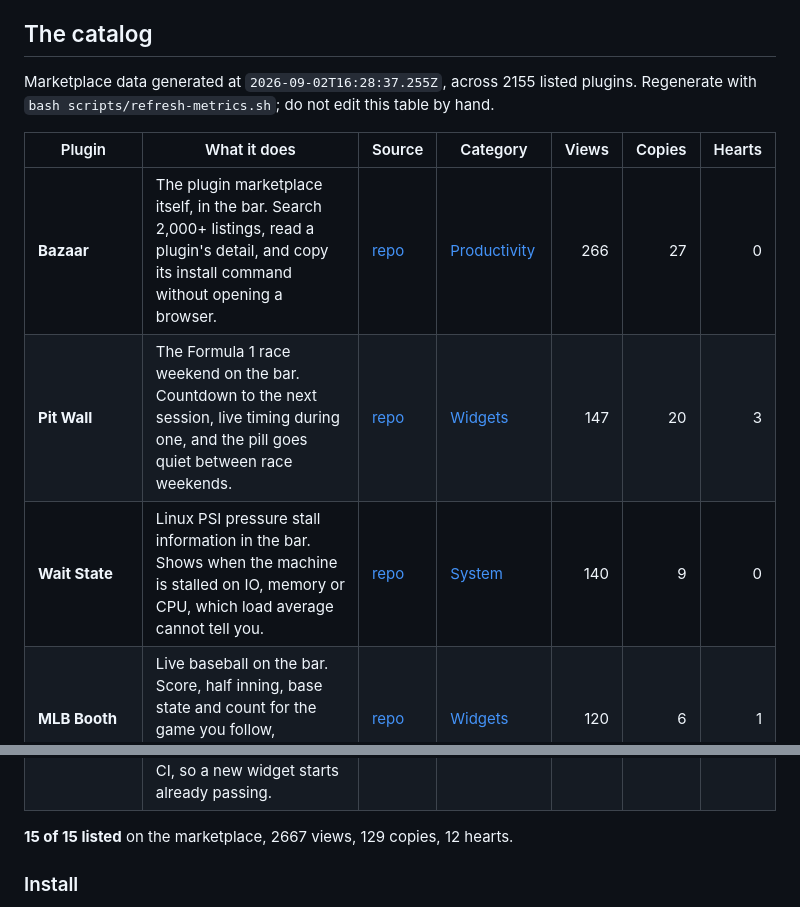
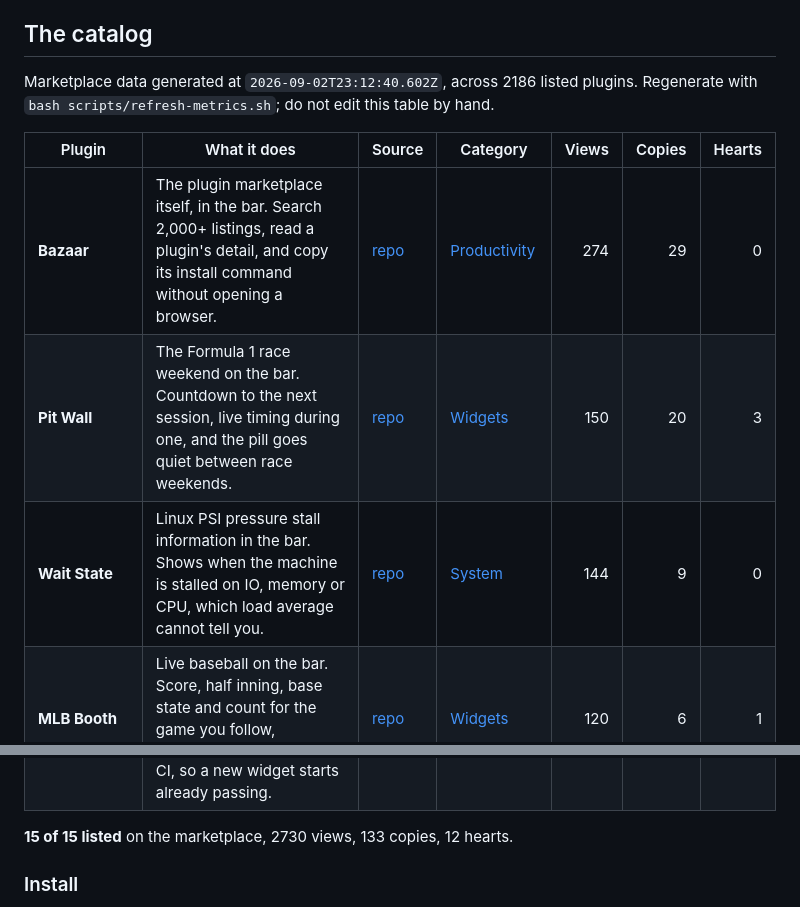
Before and after one commit to intent-solutions-io/omarchy-plugins, a Markdown page: README.md, 2 parts joined by grey strips. Drawn GitHub-style.

```diff
--- a/README.md
+++ b/README.md
@@ -24,11 +24,11 @@ This repository is the **Intent Solutions organization landing page** for the Om
 ## The catalog
 
 <!-- METRICS:START -->
-Marketplace data generated at `2026-09-02T16:28:37.255Z`, across 2155 listed plugins. Regenerate with `bash scripts/refresh-metrics.sh`; do not edit this table by hand.
+Marketplace data generated at `2026-09-02T23:12:40.602Z`, across 2186 listed plugins. Regenerate with `bash scripts/refresh-metrics.sh`; do not edit this table by hand.
 
 | Plugin | What it does | Source | Category | Views | Copies | Hearts |
 | --- | --- | --- | --- | --: | --: | --: |
-| **Bazaar** | The plugin marketplace itself, in the bar. Search 2,000+ listings, read a plugin's detail, and copy its install command without opening a browser. | [repo](https://github.com/jeremylongshore/omarchy-bazaar-entry) | [Productivity](https://omarchyplugins.com/plugin.html?id=io.github.jeremylongshore.bazaar) | 266 | 27 | 0 |
-| **Pit Wall** | The Formula 1 race weekend on the bar. Countdown to the next session, live timing during one, and the pill goes quiet between race weekends. | [repo](https://github.com/jeremylongshore/omarchy-pit-wall-entry) | [Widgets](https://omarchyplugins.com/plugin.html?id=io.github.jeremylongshore.pit-wall) | 147 | 20 | 3 |
-| **Wait State** | Linux PSI pressure stall information in the bar. Shows when the machine is stalled on IO, memory or CPU, which load average cannot tell you. | [repo](https://github.com/jeremylongshore/omarchy-wait-state-entry) | [System](https://omarchyplugins.com/plugin.html?id=io.github.jeremylongshore.wait-state) | 140 | 9 | 0 |
+| **Bazaar** | The plugin marketplace itself, in the bar. Search 2,000+ listings, read a plugin's detail, and copy its install command without opening a browser. | [repo](https://github.com/jeremylongshore/omarchy-bazaar-entry) | [Productivity](https://omarchyplugins.com/plugin.html?id=io.github.jeremylongshore.bazaar) | 274 | 29 | 0 |
+| **Pit Wall** | The Formula 1 race weekend on the bar. Countdown to the next session, live timing during one, and the pill goes quiet between race weekends. | [repo](https://github.com/jeremylongshore/omarchy-pit-wall-entry) | [Widgets](https://omarchyplugins.com/plugin.html?id=io.github.jeremylongshore.pit-wall) | 150 | 20 | 3 |
+| **Wait State** | Linux PSI pressure stall information in the bar. Shows when the machine is stalled on IO, memory or CPU, which load average cannot tell you. | [repo](https://github.com/jeremylongshore/omarchy-wait-state-entry) | [System](https://omarchyplugins.com/plugin.html?id=io.github.jeremylongshore.wait-state) | 144 | 9 | 0 |
 | **MLB Booth** | Live baseball on the bar. Score, half inning, base state and count for the game you follow, collapsing to nothing on an off day. | [repo](https://github.com/jeremylongshore/omarchy-mlb-booth-entry) | [Widgets](https://omarchyplugins.com/plugin.html?id=io.github.jeremylongshore.mlb-booth) | 120 | 6 | 1 |
@@ -46,6 +46,6 @@ Marketplace data generated at `2026-09-02T16:28:37.255Z`, across 2155 listed plu
 | **Widget Template** | The skeleton every entry above is built from. BarWidget, Panel, a node-testable Model.js, the 12-gate pre-submit lane and CI, so a new widget starts already passing. | [repo](https://github.com/jeremylongshore/omarchy-widget-template) | not a listing | n/a | n/a | n/a |
 
-**15 of 15 listed** on the marketplace, 2667 views, 129 copies, 12 hearts.
+**15 of 15 listed** on the marketplace, 2730 views, 133 copies, 12 hearts.
 
 ### Install
 
```
Also changed, not shown: other parts of README.md (+11 -11 lines).
